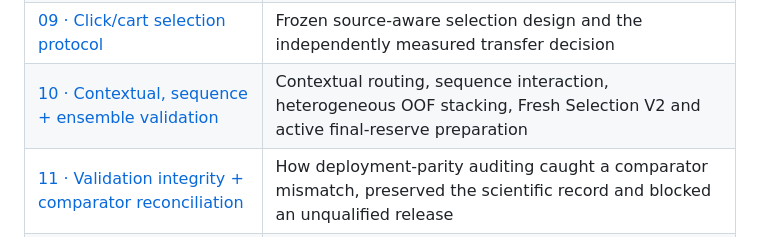
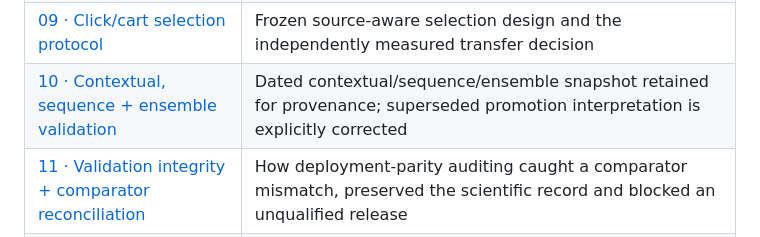
Before and after one commit to alvaromendizabal/otto-recommender-system, a Markdown page: README.md, the part around the change. Drawn GitHub-style.

Commit message:
Clarify historical validation snapshot

```diff
--- a/README.md
+++ b/README.md
@@ -22,7 +22,7 @@
 | [07 · Candidate + model frontier](research/frontier/07_candidate_model_frontier.md) | MF/W2V/Seq2Seq candidate work, broad third-place recreation and CPU closeouts |
 | [08 · Neural + objective frontier](research/frontier/08_neural_objective_frontier.md) | Full first-place neural mechanism sweep, order-side source/sequence closeouts and the fitting-qualified click/cart challenger |
 | [09 · Click/cart selection protocol](research/frontier/09_click_cart_selection_protocol.md) | Frozen source-aware selection design and the independently measured transfer decision |
-| [10 · Contextual, sequence + ensemble validation](research/frontier/10_contextual_sequence_stack_validation.md) | Contextual routing, sequence interaction, heterogeneous OOF stacking, Fresh Selection V2 and active final-reserve preparation |
+| [10 · Contextual, sequence + ensemble validation](research/frontier/10_contextual_sequence_stack_validation.md) | Dated contextual/sequence/ensemble snapshot retained for provenance; superseded promotion interpretation is explicitly corrected |
 | [11 · Validation integrity + comparator reconciliation](research/frontier/11_validation_integrity_reconciliation.md) | How deployment-parity auditing caught a comparator mismatch, preserved the scientific record and blocked an unqualified release |
 | [05 · Two-tower results](notebooks/05_two_tower_results.ipynb) and [06 · ANN benchmark](notebooks/06_ann_benchmark.ipynb) | Objective-conditioned neural retrieval and nearest-neighbor experiments |
 | [10 · Competition inference](notebooks/10_competition_inference.ipynb) | Frozen native-model replay and verified official-prefix batch delivery |
```
